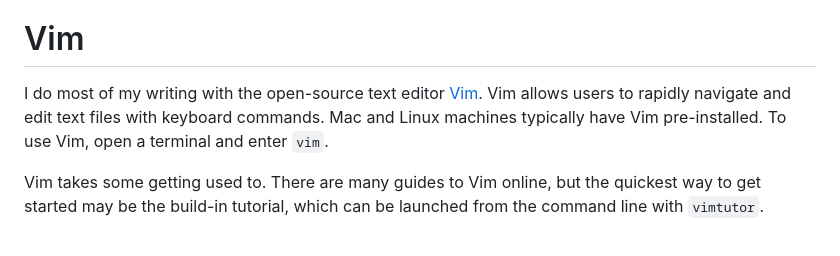
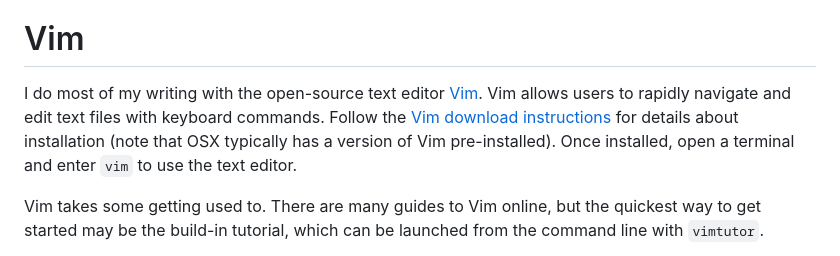
Before and after one commit to elijahgreenstein/elijahgreenstein.github.io, a Markdown page: writing/2025/teaching-plain-text.md, the part around the change printed below. Rendered like a GitHub page.

Commit message:
Fact check
Correct availability of Vim on different operating systems.

```diff
--- a/writing/2025/teaching-plain-text.md
+++ b/writing/2025/teaching-plain-text.md
@@ -102,7 +102,7 @@ Customization of PDF files with LaTeX is fairly involved, and I plan to write ab
 
 # Vim
 
-I do most of my writing with the open-source text editor [Vim][vim]. Vim allows users to rapidly navigate and edit text files with keyboard commands. Mac and Linux machines typically have Vim pre-installed. To use Vim, open a terminal and enter `vim`.
+I do most of my writing with the open-source text editor [Vim][vim]. Vim allows users to rapidly navigate and edit text files with keyboard commands. Follow the [Vim download instructions][vim-download] for details about installation (note that OSX typically has a version of Vim pre-installed). Once installed, open a terminal and enter `vim` to use the text editor.
 
 Vim takes some getting used to. There are many guides to Vim online, but the quickest way to get started may be the build-in tutorial, which can be launched from the command line with `vimtutor`.
 
```
Also changed, not shown: other parts of writing/2025/teaching-plain-text.md (+1 -0 lines).
